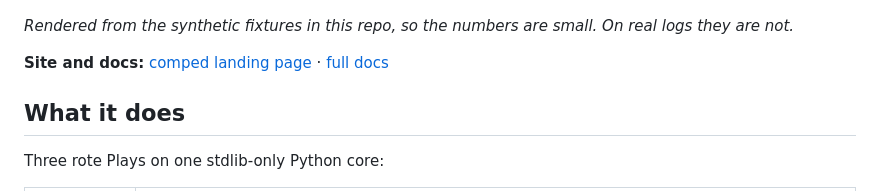
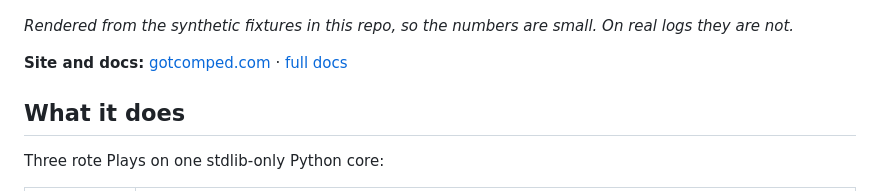
Before and after one commit to rajkaria/comped, a Markdown page: README.md, the part around the change. Drawn GitHub-style.

```diff
--- a/README.md
+++ b/README.md
@@ -6,7 +6,7 @@
 
 *Rendered from the synthetic fixtures in this repo, so the numbers are small. On real logs they are not.*
 
-**Site and docs:** [comped landing page](https://rajkaria.github.io/comped/) · [full docs](https://rajkaria.github.io/comped/docs.html)
+**Site and docs:** [gotcomped.com](https://gotcomped.com/) · [full docs](https://gotcomped.com/docs.html)
 
 ## What it does
 
```
Also changed, not shown: site/card-wide.png (added), 11 other files.
